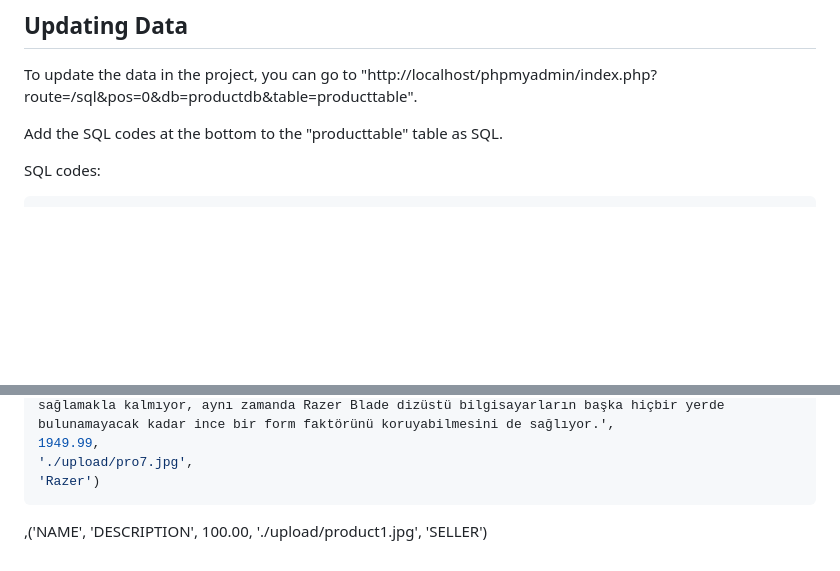
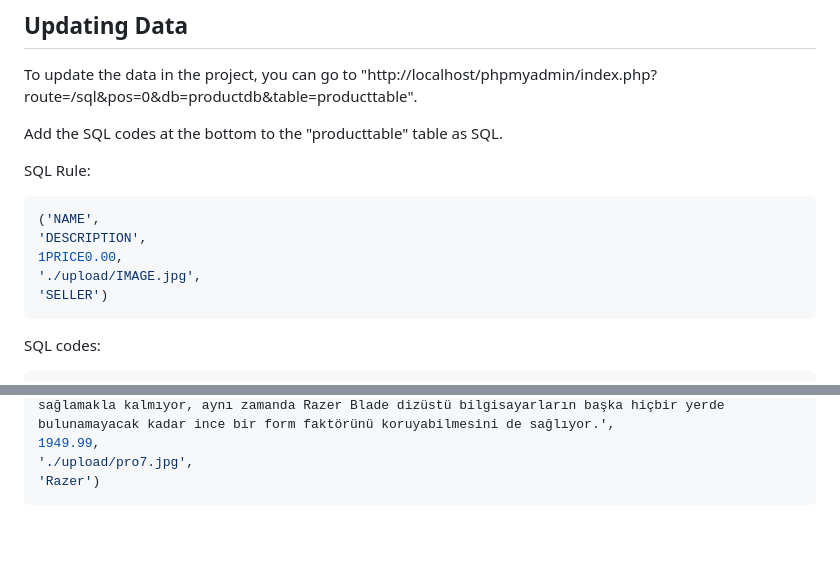
Before and after one commit to cagatav/Ceng434-ShoppingProject, a Markdown page: README.md, 2 parts joined by grey strips. Rendered like a GitHub page; blank space fills up the shorter version.

````diff
--- a/README.md
+++ b/README.md
@@ -20,6 +20,14 @@ To update the data in the project, you can go to "http://localhost/phpmyadmin/in
 
 Add the SQL codes at the bottom to the "producttable" table as SQL.
 
+SQL Rule:
+```sql
+('NAME',
+'DESCRIPTION',
+1PRICE0.00,
+'./upload/IMAGE.jpg',
+'SELLER')
+```
 SQL codes:
 
 ```sql
@@ -110,10 +118,3 @@ Razer Blade 17-nin üretebileceği yeni keşfedilen gücün tamamı, buna uygun
 './upload/pro7.jpg',
 'Razer')
 ```
-
-
-,('NAME',
-'DESCRIPTION',
-100.00,
-'./upload/product1.jpg',
-'SELLER')
````
